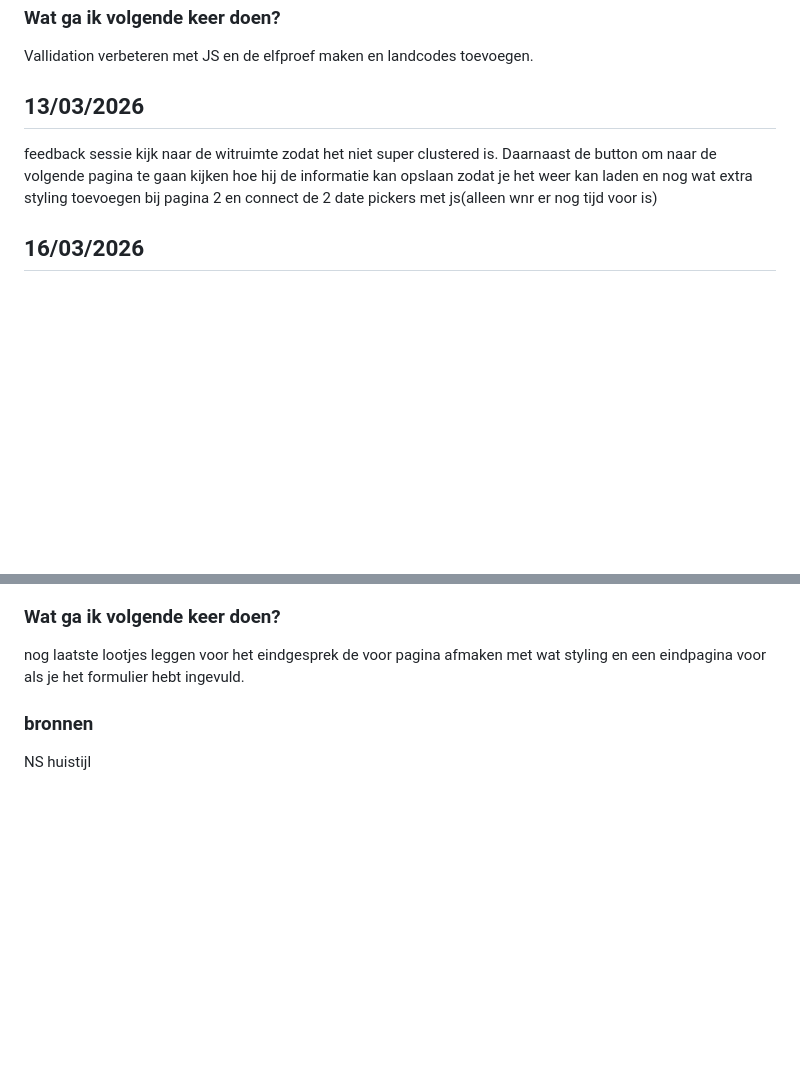
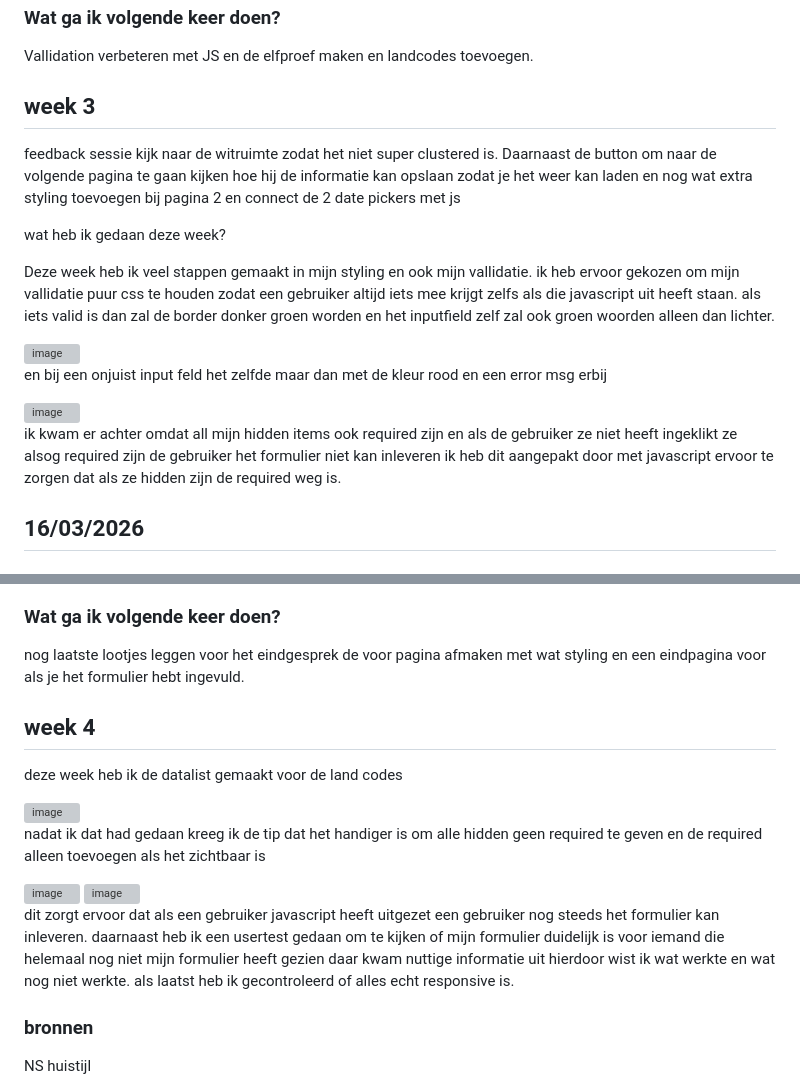
Before and after one commit to smartjulger/Browser-Technology, a Markdown page: README.md, 2 parts joined by grey strips. Drawn GitHub-style; blank space fills up the shorter version; grey boxes are pictures that could not be loaded.

Commit message:
Revise README for weeks 3 and 4 updates
Updated README with weekly progress and user testing insights.

```diff
--- a/README.md
+++ b/README.md
@@ -110,10 +110,26 @@ Vallidation verbeteren met JS en de elfproef maken en landcodes toevoegen.
 
 
 
-## 13/03/2026
+## week 3
 
 feedback sessie
-kijk naar de witruimte zodat het niet super clustered is. Daarnaast de button om naar de volgende pagina te gaan kijken hoe hij de informatie kan opslaan zodat je het weer kan laden en nog wat extra styling toevoegen bij pagina 2 en connect de 2 date pickers met js(alleen wnr er nog tijd voor is)
+kijk naar de witruimte zodat het niet super clustered is. Daarnaast de button om naar de volgende pagina te gaan kijken hoe hij de informatie kan opslaan zodat je het weer kan laden en nog wat extra styling toevoegen bij pagina 2 en connect de 2 date pickers met js
+
+wat heb ik gedaan deze week?
+
+Deze week heb ik veel stappen gemaakt in mijn styling en ook mijn vallidatie. ik heb ervoor gekozen om mijn vallidatie puur css te houden zodat een gebruiker altijd iets mee krijgt zelfs als die javascript uit heeft staan. als iets valid is dan zal de border donker groen worden en het inputfield zelf zal ook groen woorden alleen dan lichter.
+
+<img width="796" height="75" alt="image" src="https://github.com/user-attachments/assets/806a659a-bf70-48ba-a8c1-3a10d367caa6" />
+
+en bij een onjuist input feld het zelfde maar dan met de kleur rood en een error msg erbij
+
+<img width="784" height="103" alt="image" src="https://github.com/user-attachments/assets/377d5496-08a3-4da4-83a2-33f9b4c1957b" />
+
+ik kwam er achter omdat all mijn hidden items ook required zijn en als de gebruiker ze niet heeft ingeklikt ze alsog required zijn de gebruiker het formulier niet kan inleveren ik heb dit aangepakt door met javascript ervoor te zorgen dat als ze hidden zijn de required weg is.
+
+
+
+
 
 
 
@@ -154,8 +170,20 @@ hoe je met javascript required kan toevoegen
 nog laatste lootjes leggen voor het eindgesprek de voor pagina afmaken met wat styling en een eindpagina voor als je het formulier hebt ingevuld.
 
 
+## week 4
+
+deze week heb ik de datalist gemaakt voor de land codes
+
+<img width="502" height="630" alt="image" src="https://github.com/user-attachments/assets/d9dad150-dba1-47d6-a79a-76d3609d0013" />
+
+nadat ik dat had gedaan kreeg ik de tip dat het handiger is om alle hidden geen required te geven en de required alleen toevoegen als het zichtbaar is
+
+<img width="1125" height="620" alt="image" src="https://github.com/user-attachments/assets/55b681c6-2d1c-4e85-9954-4fd54aa76c7a" />
 
 
+<img width="977" height="793" alt="image" src="https://github.com/user-attachments/assets/a54d1cd7-8e9f-472f-a1b1-a2b33b3978f8" />
+
+dit zorgt ervoor dat als een gebruiker javascript heeft uitgezet een gebruiker nog steeds het formulier kan inleveren. daarnaast heb ik een usertest gedaan om te kijken of mijn formulier duidelijk is voor iemand die helemaal nog niet mijn formulier heeft gezien daar kwam nuttige informatie uit hierdoor wist ik wat werkte en wat nog niet werkte. als laatst heb ik gecontroleerd of alles echt responsive is.
 
 ### bronnen
 
```
